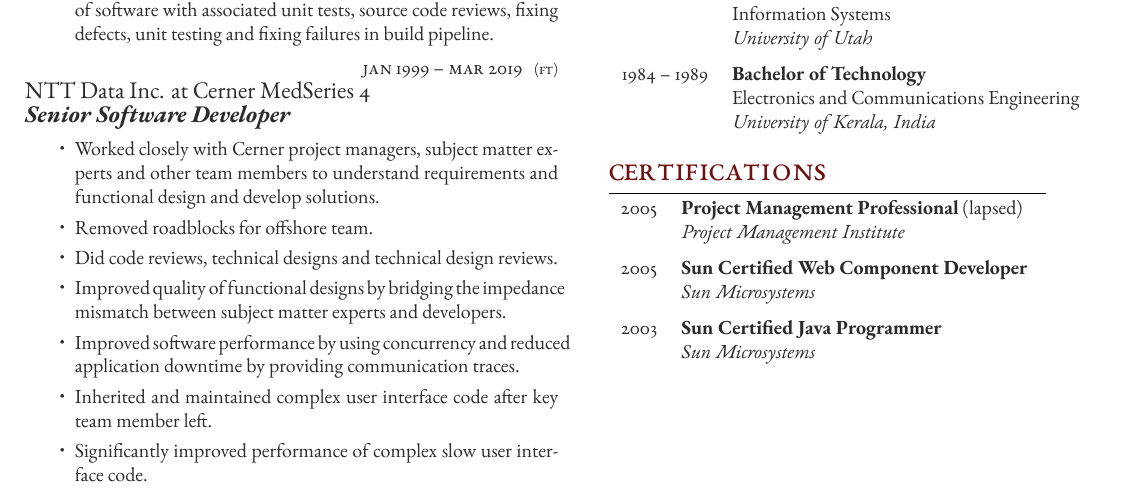
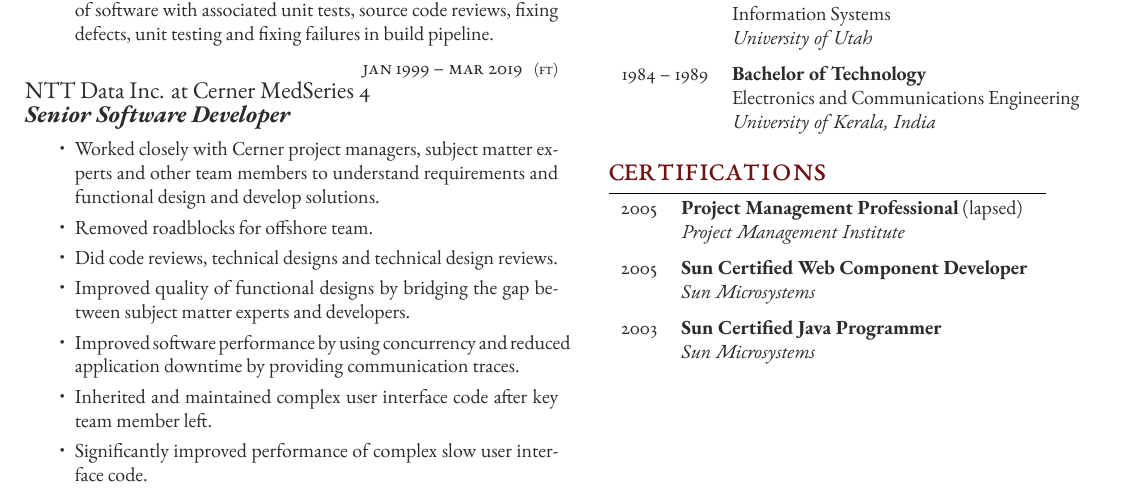
Before and after one commit to gopalmenon/resume, a LaTeX CV (cv_3.tex): part of the page, cut so that both start at the same text. Compiled offline with XeLaTeX.

Commit message:
Changed impedence mismatch to gap

```diff
--- a/cv_3.tex
+++ b/cv_3.tex
@@ -103,7 +103,7 @@
 	\item Worked closely with Cerner project managers, subject matter experts and other team members to understand requirements and functional design and develop solutions.
 	\item Removed roadblocks for offshore team.
 	\item Did code reviews, technical designs and technical design reviews.
-	\item Improved quality of functional designs by bridging the impedance mismatch between subject matter experts and developers.
+	\item Improved quality of functional designs by bridging the gap between subject matter experts and developers.
 	\item Improved software performance by using concurrency and reduced application downtime by providing communication traces.
 	\item	Inherited and maintained complex user interface code after key team member left.
 	\item Significantly improved performance of complex slow user interface code. % Description
```
Also changed, not shown: Gopal Menon - Senior Software Engineer.pdf, cv_3.pdf.
